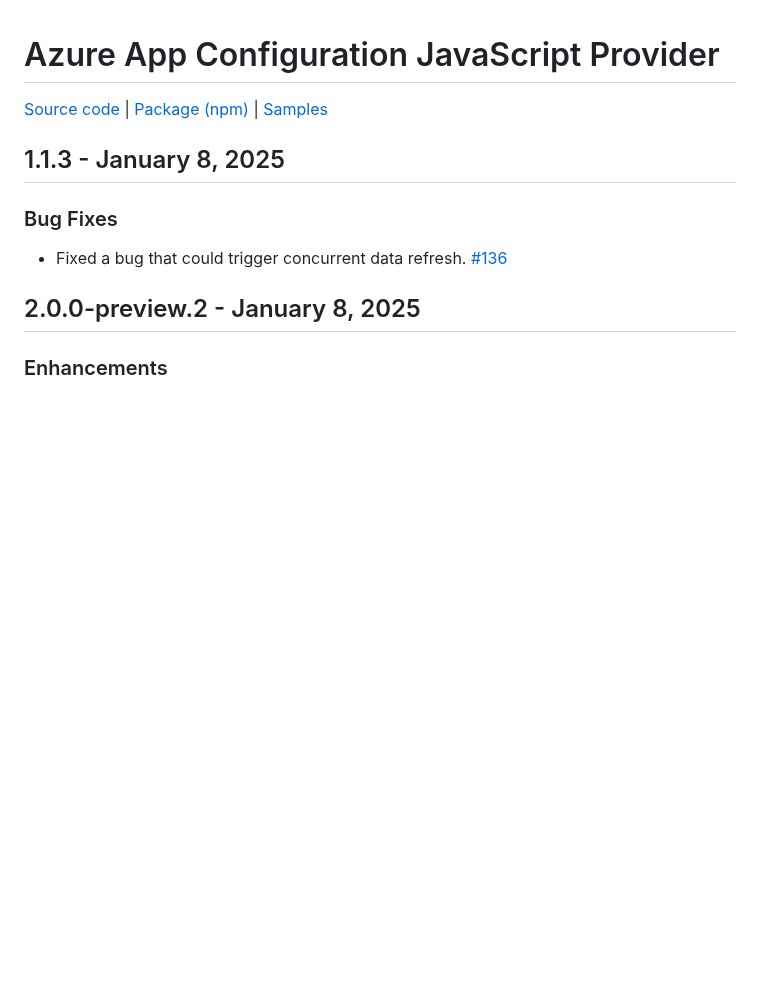
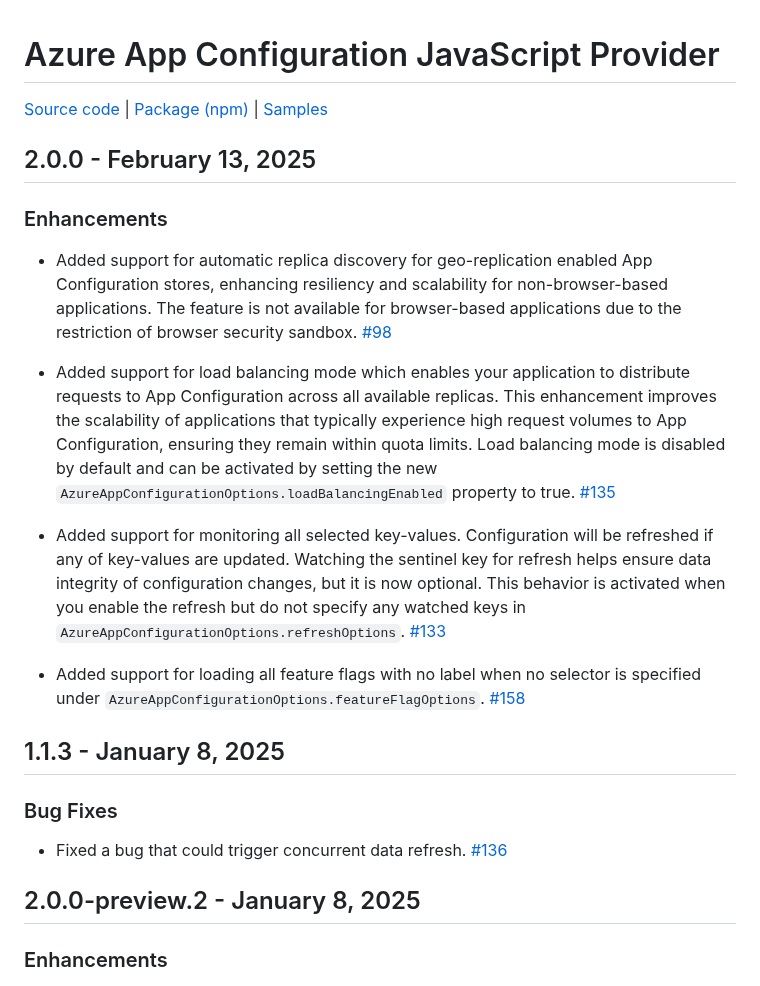
Before and after one commit to Azure/AppConfiguration, a Markdown page: releaseNotes/JavaScriptProvider.md, the part around one of its changes. GitHub-like rendering; blank space fills up the shorter version.

Commit message:
release note js provider v2

```diff
--- a/releaseNotes/JavaScriptProvider.md
+++ b/releaseNotes/JavaScriptProvider.md
@@ -1,6 +1,18 @@
 # Azure App Configuration JavaScript Provider
 
 [Source code][source_code] | [Package (npm)][package] | [Samples][samples]
+
+## 2.0.0 - February 13, 2025
+
+### Enhancements
+
+* Added support for automatic replica discovery for geo-replication enabled App Configuration stores, enhancing resiliency and scalability for non-browser-based applications. The feature is not available for browser-based applications due to the restriction of browser security sandbox. [#98](https://github.com/Azure/AppConfiguration-JavaScriptProvider/pull/98)
+
+* Added support for load balancing mode which enables your application to distribute requests to App Configuration across all available replicas. This enhancement improves the scalability of applications that typically experience high request volumes to App Configuration, ensuring they remain within quota limits. Load balancing mode is disabled by default and can be activated by setting the new `AzureAppConfigurationOptions.loadBalancingEnabled` property to true. [#135](https://github.com/Azure/AppConfiguration-JavaScriptProvider/pull/135)
+
+* Added support for monitoring all selected key-values. Configuration will be refreshed if any of key-values are updated. Watching the sentinel key for refresh helps ensure data integrity of configuration changes, but it is now optional. This behavior is activated when you enable the refresh but do not specify any watched keys in `AzureAppConfigurationOptions.refreshOptions`. [#133](https://github.com/Azure/AppConfiguration-JavaScriptProvider/pull/133)
+
+* Added support for loading all feature flags with no label when no selector is specified under `AzureAppConfigurationOptions.featureFlagOptions`. [#158](https://github.com/Azure/AppConfiguration-JavaScriptProvider/pull/158)
 
 ## 1.1.3 - January 8, 2025
 
```
Also changed, not shown: other parts of releaseNotes/JavaScriptProvider.md (+1 -0 lines).
